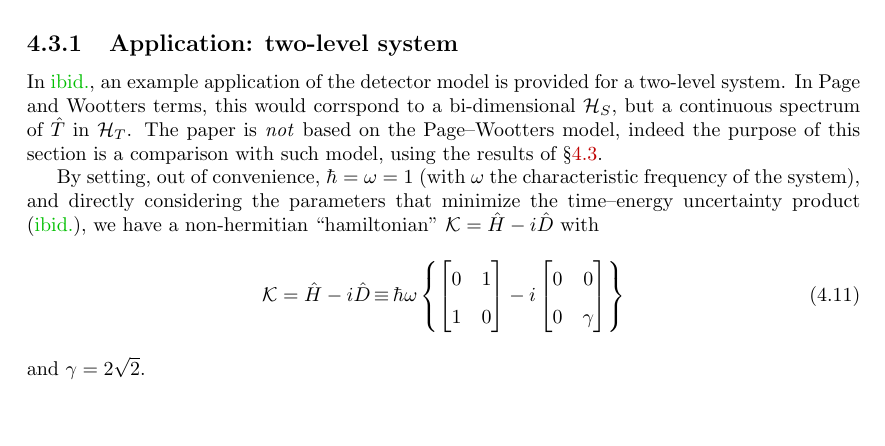
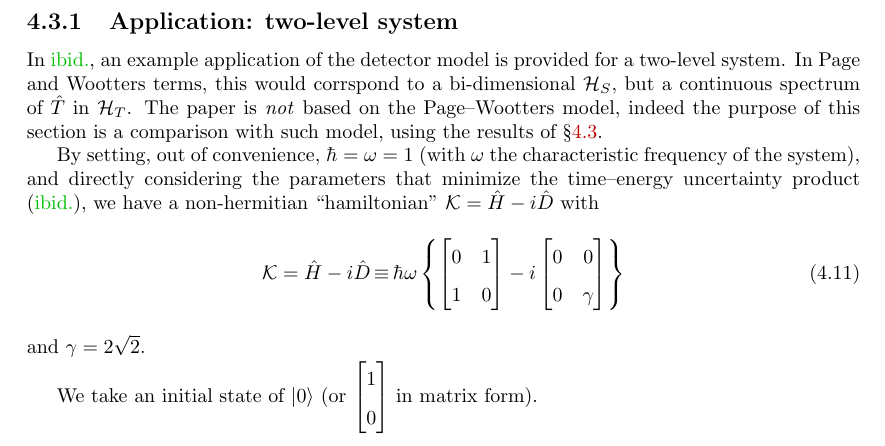
Before and after one commit to gderosa/timeq, a LaTeX thesis (tex/main.tex, which reads tex/detect/pwdetect.tex): part of page 47 of 102, cut so that both start at the same text. Compiled offline with pdfLaTeX.

Commit message:
initial state

```diff
--- a/tex/detect/pwdetect.tex
+++ b/tex/detect/pwdetect.tex
@@ -126,3 +126,6 @@ $\mathcal{K} = \hat{H} - i\hat{D}$ with
     \right\}
 \end{equation}
 and $\gamma = 2\sqrt{2}$.
+
+We take an initial state of $\ket{0}$
+(or $\mqty[1\\0]$ in matrix form).
```
